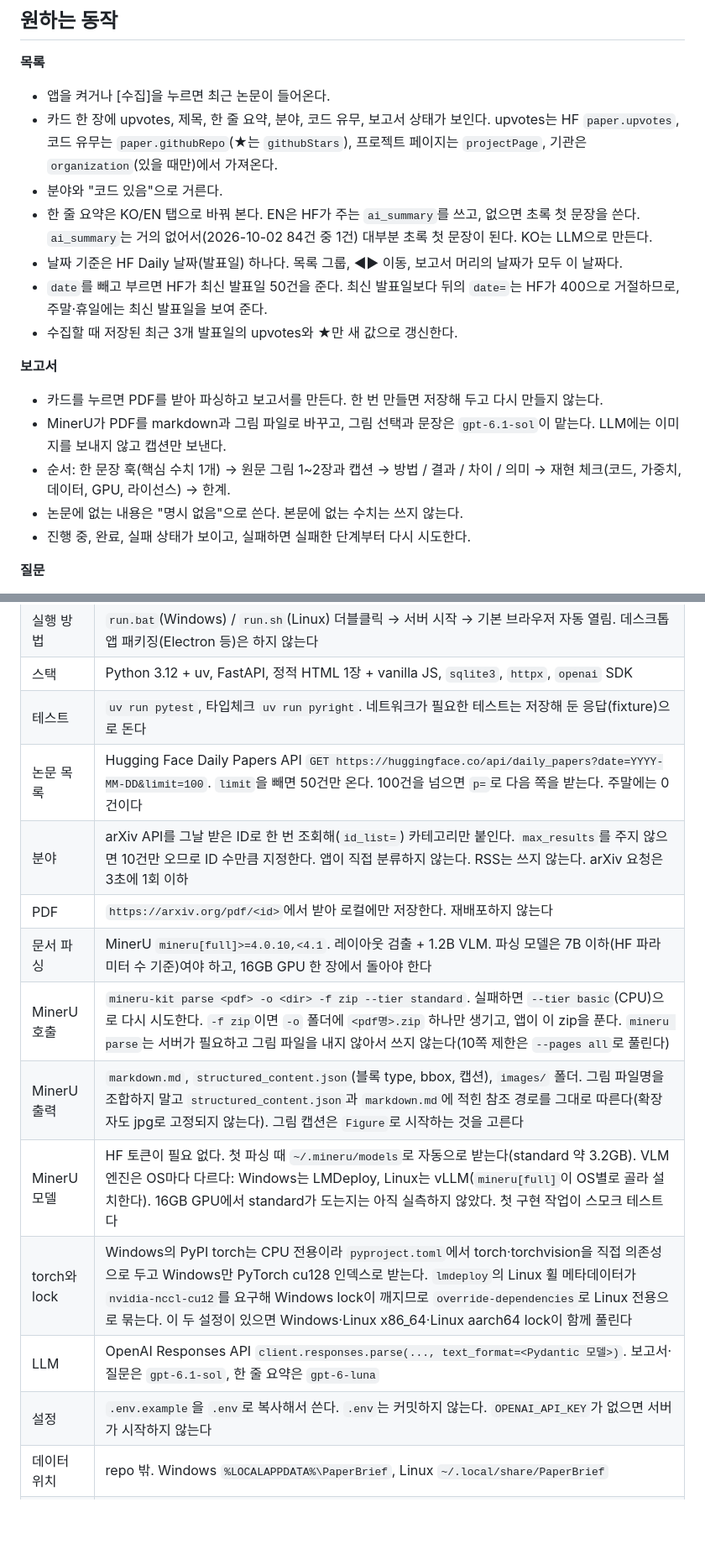
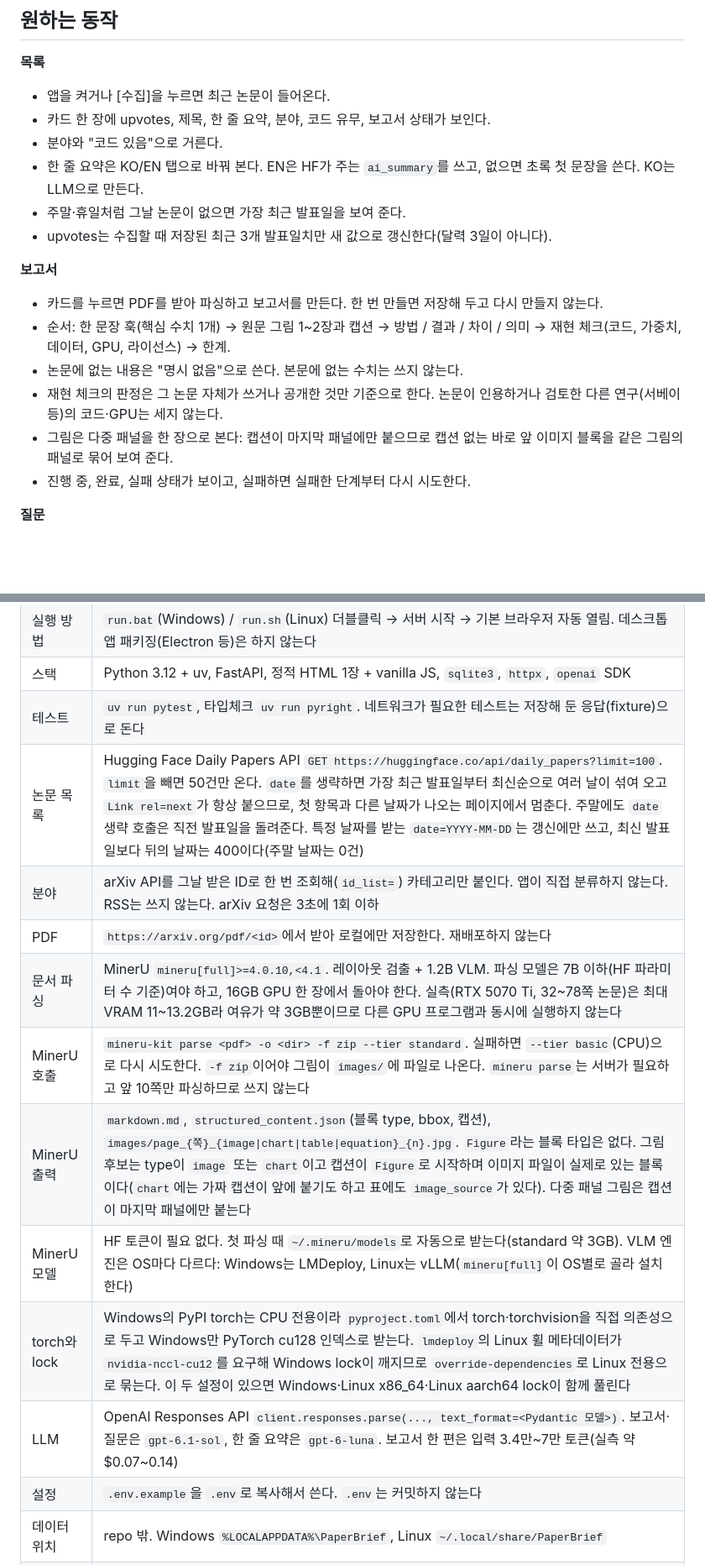
Before and after one commit to 2dzero25/paperbrief-brief, a Markdown page: brief.md, 2 parts joined by grey strips. Shown at 84% size. Drawn GitHub-style; blank space fills up the shorter version.

Commit message:
Update brief with measured facts from the handson repo
Co-Authored-By: Claude Sonnet 5.5 <noreply@anthropic.com>

```diff
--- a/brief.md
+++ b/brief.md
@@ -10,18 +10,18 @@
 
 **목록**
 - 앱을 켜거나 [수집]을 누르면 최근 논문이 들어온다.
-- 카드 한 장에 upvotes, 제목, 한 줄 요약, 분야, 코드 유무, 보고서 상태가 보인다. upvotes는 HF `paper.upvotes`, 코드 유무는 `paper.githubRepo`(★는 `githubStars`), 프로젝트 페이지는 `projectPage`, 기관은 `organization`(있을 때만)에서 가져온다.
+- 카드 한 장에 upvotes, 제목, 한 줄 요약, 분야, 코드 유무, 보고서 상태가 보인다.
 - 분야와 "코드 있음"으로 거른다.
-- 한 줄 요약은 KO/EN 탭으로 바꿔 본다. EN은 HF가 주는 `ai_summary`를 쓰고, 없으면 초록 첫 문장을 쓴다. `ai_summary`는 거의 없어서(2026-10-02 84건 중 1건) 대부분 초록 첫 문장이 된다. KO는 LLM으로 만든다.
-- 날짜 기준은 HF Daily 날짜(발표일) 하나다. 목록 그룹, ◀▶ 이동, 보고서 머리의 날짜가 모두 이 날짜다.
-- `date`를 빼고 부르면 HF가 최신 발표일 50건을 준다. 최신 발표일보다 뒤의 `date=`는 HF가 400으로 거절하므로, 주말·휴일에는 최신 발표일을 보여 준다.
-- 수집할 때 저장된 최근 3개 발표일의 upvotes와 ★만 새 값으로 갱신한다.
+- 한 줄 요약은 KO/EN 탭으로 바꿔 본다. EN은 HF가 주는 `ai_summary`를 쓰고, 없으면 초록 첫 문장을 쓴다. KO는 LLM으로 만든다.
+- 주말·휴일처럼 그날 논문이 없으면 가장 최근 발표일을 보여 준다.
+- upvotes는 수집할 때 저장된 최근 3개 발표일치만 새 값으로 갱신한다(달력 3일이 아니다).
 
 **보고서**
 - 카드를 누르면 PDF를 받아 파싱하고 보고서를 만든다. 한 번 만들면 저장해 두고 다시 만들지 않는다.
-- MinerU가 PDF를 markdown과 그림 파일로 바꾸고, 그림 선택과 문장은 `gpt-6.1-sol`이 맡는다. LLM에는 이미지를 보내지 않고 캡션만 보낸다.
 - 순서: 한 문장 훅(핵심 수치 1개) → 원문 그림 1~2장과 캡션 → 방법 / 결과 / 차이 / 의미 → 재현 체크(코드, 가중치, 데이터, GPU, 라이선스) → 한계.
 - 논문에 없는 내용은 "명시 없음"으로 쓴다. 본문에 없는 수치는 쓰지 않는다.
+- 재현 체크의 판정은 그 논문 자체가 쓰거나 공개한 것만 기준으로 한다. 논문이 인용하거나 검토한 다른 연구(서베이 등)의 코드·GPU는 세지 않는다.
+- 그림은 다중 패널을 한 장으로 본다: 캡션이 마지막 패널에만 붙으므로 캡션 없는 바로 앞 이미지 블록을 같은 그림의 패널로 묶어 보여 준다.
 - 진행 중, 완료, 실패 상태가 보이고, 실패하면 실패한 단계부터 다시 시도한다.
 
 **질문**
@@ -37,16 +37,16 @@
 | 실행 방법 | `run.bat`(Windows) / `run.sh`(Linux) 더블클릭 → 서버 시작 → 기본 브라우저 자동 열림. 데스크톱 앱 패키징(Electron 등)은 하지 않는다 |
 | 스택 | Python 3.12 + uv, FastAPI, 정적 HTML 1장 + vanilla JS, `sqlite3`, `httpx`, `openai` SDK |
 | 테스트 | `uv run pytest`, 타입체크 `uv run pyright`. 네트워크가 필요한 테스트는 저장해 둔 응답(fixture)으로 돈다 |
-| 논문 목록 | Hugging Face Daily Papers API `GET https://huggingface.co/api/daily_papers?date=YYYY-MM-DD&limit=100`. `limit`을 빼면 50건만 온다. 100건을 넘으면 `p=`로 다음 쪽을 받는다. 주말에는 0건이다 |
-| 분야 | arXiv API를 그날 받은 ID로 한 번 조회해(`id_list=`) 카테고리만 붙인다. `max_results`를 주지 않으면 10건만 오므로 ID 수만큼 지정한다. 앱이 직접 분류하지 않는다. RSS는 쓰지 않는다. arXiv 요청은 3초에 1회 이하 |
+| 논문 목록 | Hugging Face Daily Papers API `GET https://huggingface.co/api/daily_papers?limit=100`. `limit`을 빼면 50건만 온다. `date`를 생략하면 가장 최근 발표일부터 최신순으로 여러 날이 섞여 오고 `Link rel=next`가 항상 붙으므로, 첫 항목과 다른 날짜가 나오는 페이지에서 멈춘다. 주말에도 `date` 생략 호출은 직전 발표일을 돌려준다. 특정 날짜를 받는 `date=YYYY-MM-DD`는 갱신에만 쓰고, 최신 발표일보다 뒤의 날짜는 400이다(주말 날짜는 0건) |
+| 분야 | arXiv API를 그날 받은 ID로 한 번 조회해(`id_list=`) 카테고리만 붙인다. 앱이 직접 분류하지 않는다. RSS는 쓰지 않는다. arXiv 요청은 3초에 1회 이하 |
 | PDF | `https://arxiv.org/pdf/<id>`에서 받아 로컬에만 저장한다. 재배포하지 않는다 |
-| 문서 파싱 | MinerU `mineru[full]>=4.0.10,<4.1`. 레이아웃 검출 + 1.2B VLM. 파싱 모델은 7B 이하(HF 파라미터 수 기준)여야 하고, 16GB GPU 한 장에서 돌아야 한다 |
-| MinerU 호출 | `mineru-kit parse <pdf> -o <dir> -f zip --tier standard`. 실패하면 `--tier basic`(CPU)으로 다시 시도한다. `-f zip`이면 `-o` 폴더에 `<pdf명>.zip` 하나만 생기고, 앱이 이 zip을 푼다. `mineru parse`는 서버가 필요하고 그림 파일을 내지 않아서 쓰지 않는다(10쪽 제한은 `--pages all`로 풀린다) |
-| MinerU 출력 | `markdown.md`, `structured_content.json`(블록 type, bbox, 캡션), `images/` 폴더. 그림 파일명을 조합하지 말고 `structured_content.json`과 `markdown.md`에 적힌 참조 경로를 그대로 따른다(확장자도 jpg로 고정되지 않는다). 그림 캡션은 `Figure`로 시작하는 것을 고른다 |
-| MinerU 모델 | HF 토큰이 필요 없다. 첫 파싱 때 `~/.mineru/models`로 자동으로 받는다(standard 약 3.2GB). VLM 엔진은 OS마다 다르다: Windows는 LMDeploy, Linux는 vLLM(`mineru[full]`이 OS별로 골라 설치한다). 16GB GPU에서 standard가 도는지는 아직 실측하지 않았다. 첫 구현 작업이 스모크 테스트다 |
+| 문서 파싱 | MinerU `mineru[full]>=4.0.10,<4.1`. 레이아웃 검출 + 1.2B VLM. 파싱 모델은 7B 이하(HF 파라미터 수 기준)여야 하고, 16GB GPU 한 장에서 돌아야 한다. 실측(RTX 5070 Ti, 32~78쪽 논문)은 최대 VRAM 11~13.2GB라 여유가 약 3GB뿐이므로 다른 GPU 프로그램과 동시에 실행하지 않는다 |
+| MinerU 호출 | `mineru-kit parse <pdf> -o <dir> -f zip --tier standard`. 실패하면 `--tier basic`(CPU)으로 다시 시도한다. `-f zip`이어야 그림이 `images/`에 파일로 나온다. `mineru parse`는 서버가 필요하고 앞 10쪽만 파싱하므로 쓰지 않는다 |
+| MinerU 출력 | `markdown.md`, `structured_content.json`(블록 type, bbox, 캡션), `images/page_{쪽}_{image\|chart\|table\|equation}_{n}.jpg`. `Figure`라는 블록 타입은 없다. 그림 후보는 type이 `image` 또는 `chart`이고 캡션이 `Figure`로 시작하며 이미지 파일이 실제로 있는 블록이다(`chart`에는 가짜 캡션이 앞에 붙기도 하고 표에도 `image_source`가 있다). 다중 패널 그림은 캡션이 마지막 패널에만 붙는다 |
+| MinerU 모델 | HF 토큰이 필요 없다. 첫 파싱 때 `~/.mineru/models`로 자동으로 받는다(standard 약 3GB). VLM 엔진은 OS마다 다르다: Windows는 LMDeploy, Linux는 vLLM(`mineru[full]`이 OS별로 골라 설치한다) |
 | torch와 lock | Windows의 PyPI torch는 CPU 전용이라 `pyproject.toml`에서 torch·torchvision을 직접 의존성으로 두고 Windows만 PyTorch cu128 인덱스로 받는다. `lmdeploy`의 Linux 휠 메타데이터가 `nvidia-nccl-cu12`를 요구해 Windows lock이 깨지므로 `override-dependencies`로 Linux 전용으로 묶는다. 이 두 설정이 있으면 Windows·Linux x86_64·Linux aarch64 lock이 함께 풀린다 |
-| LLM | OpenAI Responses API `client.responses.parse(..., text_format=<Pydantic 모델>)`. 보고서·질문은 `gpt-6.1-sol`, 한 줄 요약은 `gpt-6-luna` |
-| 설정 | `.env.example`을 `.env`로 복사해서 쓴다. `.env`는 커밋하지 않는다. `OPENAI_API_KEY`가 없으면 서버가 시작하지 않는다 |
+| LLM | OpenAI Responses API `client.responses.parse(..., text_format=<Pydantic 모델>)`. 보고서·질문은 `gpt-6.1-sol`, 한 줄 요약은 `gpt-6-luna`. 보고서 한 편은 입력 3.4만~7만 토큰(실측 약 $0.07~0.14) |
+| 설정 | `.env.example`을 `.env`로 복사해서 쓴다. `.env`는 커밋하지 않는다 |
 | 데이터 위치 | repo 밖. Windows `%LOCALAPPDATA%\PaperBrief`, Linux `~/.local/share/PaperBrief` |
 | 외부 전송 | 보고서·질문을 만들 때 논문 본문이 OpenAI API로 나간다. 화면 맨 아래에 작게 표시한다 |
 | 쓰지 않는 것 | HF 응답의 `thumbnail`(PDF 첫 쪽 렌더라 저자 이메일이 보인다) |
```
